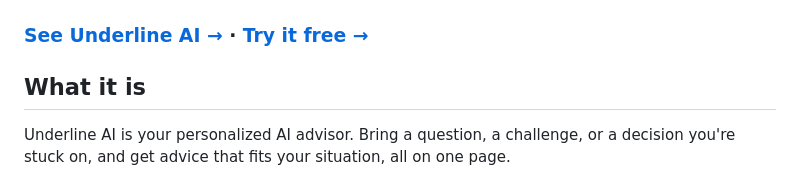
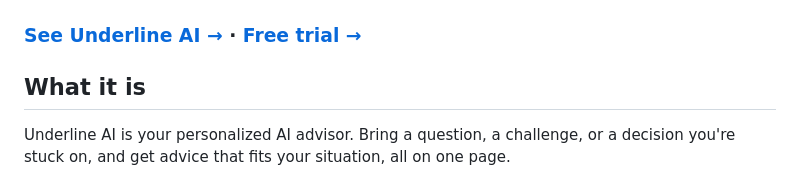
Before and after one commit to wei-wei-hu/manager-playbook, a Markdown page: README.md, the part around the change. GitHub-like rendering.

Commit message:
Rename Try it free to Free trial
Co-Authored-By: Claude Opus 5.5 <noreply@anthropic.com>
Claude-Session: https://claude.ai/code/session_01N7N6w9NyR9iyFeuC71Pzud

```diff
--- a/README.md
+++ b/README.md
@@ -6,7 +6,7 @@ Bring one situation. Leave with a one-page actionable plan.
 
 <img src="docs/underline-cover.png" alt="Underline AI: practical advice for work and life" width="420">
 
-### [See Underline AI →](https://wei-wei-hu.github.io/underline-ai/) · [Try it free →](https://wei-wei-hu.github.io/underline-ai/#own)
+### [See Underline AI →](https://wei-wei-hu.github.io/underline-ai/) · [Free trial →](https://wei-wei-hu.github.io/underline-ai/#own)
 
 ## What it is
 
```
Also changed, not shown: docs/underline-laptop.png, 1 other file.
